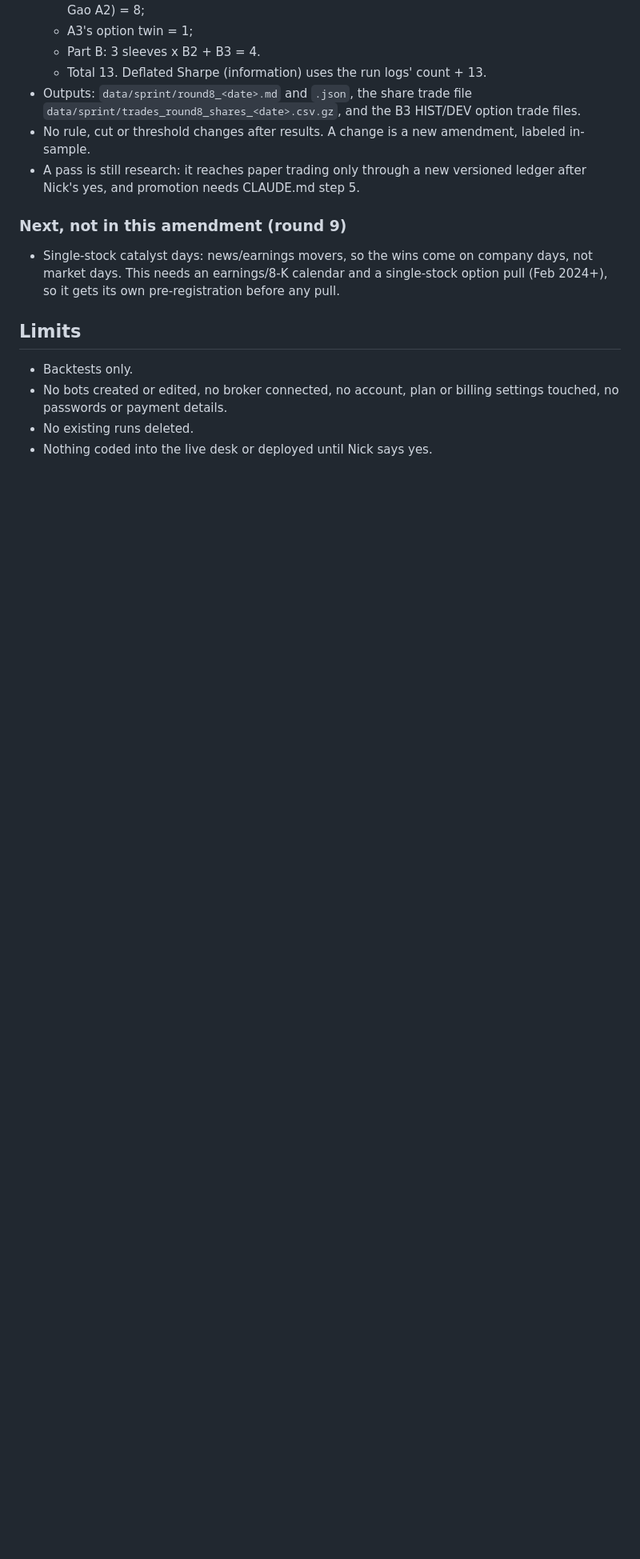
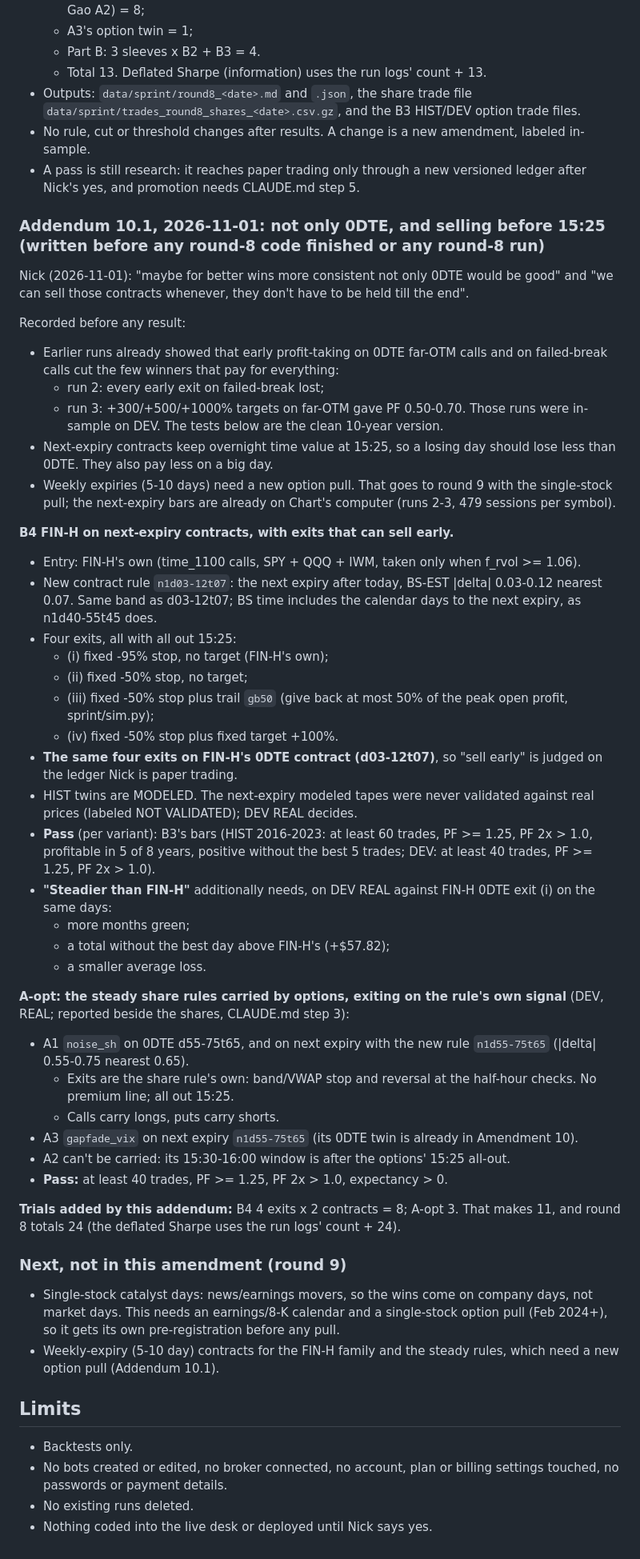
Before and after one commit to nick-devvv/deltadesk, a Markdown page: docs/research/SPRINT_PLAN.md, the part around the change. Shown at 80% size. Rendered like a GitHub page; blank space fills up the shorter version.

Commit message:
Sprint Addendum 10.1: next-expiry contracts and sell-early exits for FIN-H (B4), steady share rules carried by options (A-opt), before any round-8 result
Co-Authored-By: Claude Opus 5.5 <noreply@anthropic.com>
Claude-Session: https://claude.ai/code/session_01XXA8APLigaxurGWcP7gBE4

```diff
--- a/docs/research/SPRINT_PLAN.md
+++ b/docs/research/SPRINT_PLAN.md
@@ -657,9 +657,48 @@ Run 7's trades are re-stamped from cached bars (features.recompute style); trade
 - No rule, cut or threshold changes after results. A change is a new amendment, labeled in-sample.
 - A pass is still research: it reaches paper trading only through a new versioned ledger after Nick's yes, and promotion needs CLAUDE.md step 5.
 
+### Addendum 10.1, 2026-11-01: not only 0DTE, and selling before 15:25 (written before any round-8 code finished or any round-8 run)
+
+Nick (2026-11-01): "maybe for better wins more consistent not only 0DTE would be good" and "we can sell those contracts whenever, they don't have to be held till the end".
+
+Recorded before any result:
+- Earlier runs already showed that early profit-taking on 0DTE far-OTM calls and on failed-break calls cut the few winners that pay for everything:
+  - run 2: every early exit on failed-break lost;
+  - run 3: +300/+500/+1000% targets on far-OTM gave PF 0.50-0.70.
+  Those runs were in-sample on DEV. The tests below are the clean 10-year version.
+- Next-expiry contracts keep overnight time value at 15:25, so a losing day should lose less than 0DTE. They also pay less on a big day.
+- Weekly expiries (5-10 days) need a new option pull. That goes to round 9 with the single-stock pull; the next-expiry bars are already on Chart's computer (runs 2-3, 479 sessions per symbol).
+
+**B4 FIN-H on next-expiry contracts, with exits that can sell early.**
+- Entry: FIN-H's own (time_1100 calls, SPY + QQQ + IWM, taken only when f_rvol >= 1.06).
+- New contract rule `n1d03-12t07`: the next expiry after today, BS-EST |delta| 0.03-0.12 nearest 0.07. Same band as d03-12t07; BS time includes the calendar days to the next expiry, as n1d40-55t45 does.
+- Four exits, all with all out 15:25:
+  - (i) fixed -95% stop, no target (FIN-H's own);
+  - (ii) fixed -50% stop, no target;
+  - (iii) fixed -50% stop plus trail `gb50` (give back at most 50% of the peak open profit, sprint/sim.py);
+  - (iv) fixed -50% stop plus fixed target +100%.
+- **The same four exits on FIN-H's 0DTE contract (d03-12t07)**, so "sell early" is judged on the ledger Nick is paper trading.
+- HIST twins are MODELED. The next-expiry modeled tapes were never validated against real prices (labeled NOT VALIDATED); DEV REAL decides.
+- **Pass** (per variant): B3's bars (HIST 2016-2023: at least 60 trades, PF >= 1.25, PF 2x > 1.0, profitable in 5 of 8 years, positive without the best 5 trades; DEV: at least 40 trades, PF >= 1.25, PF 2x > 1.0).
+- **"Steadier than FIN-H"** additionally needs, on DEV REAL against FIN-H 0DTE exit (i) on the same days:
+  - more months green;
+  - a total without the best day above FIN-H's (+$57.82);
+  - a smaller average loss.
+
+**A-opt: the steady share rules carried by options, exiting on the rule's own signal** (DEV, REAL; reported beside the shares, CLAUDE.md step 3):
+- A1 `noise_sh` on 0DTE d55-75t65, and on next expiry with the new rule `n1d55-75t65` (|delta| 0.55-0.75 nearest 0.65).
+  - Exits are the share rule's own: band/VWAP stop and reversal at the half-hour checks. No premium line; all out 15:25.
+  - Calls carry longs, puts carry shorts.
+- A3 `gapfade_vix` on next expiry `n1d55-75t65` (its 0DTE twin is already in Amendment 10).
+- A2 can't be carried: its 15:30-16:00 window is after the options' 15:25 all-out.
+- **Pass:** at least 40 trades, PF >= 1.25, PF 2x > 1.0, expectancy > 0.
+
+**Trials added by this addendum:** B4 4 exits x 2 contracts = 8; A-opt 3. That makes 11, and round 8 totals 24 (the deflated Sharpe uses the run logs' count + 24).
+
 ### Next, not in this amendment (round 9)
 
 - Single-stock catalyst days: news/earnings movers, so the wins come on company days, not market days. This needs an earnings/8-K calendar and a single-stock option pull (Feb 2024+), so it gets its own pre-registration before any pull.
+- Weekly-expiry (5-10 day) contracts for the FIN-H family and the steady rules, which need a new option pull (Addendum 10.1).
 
 ## Limits
 
```
